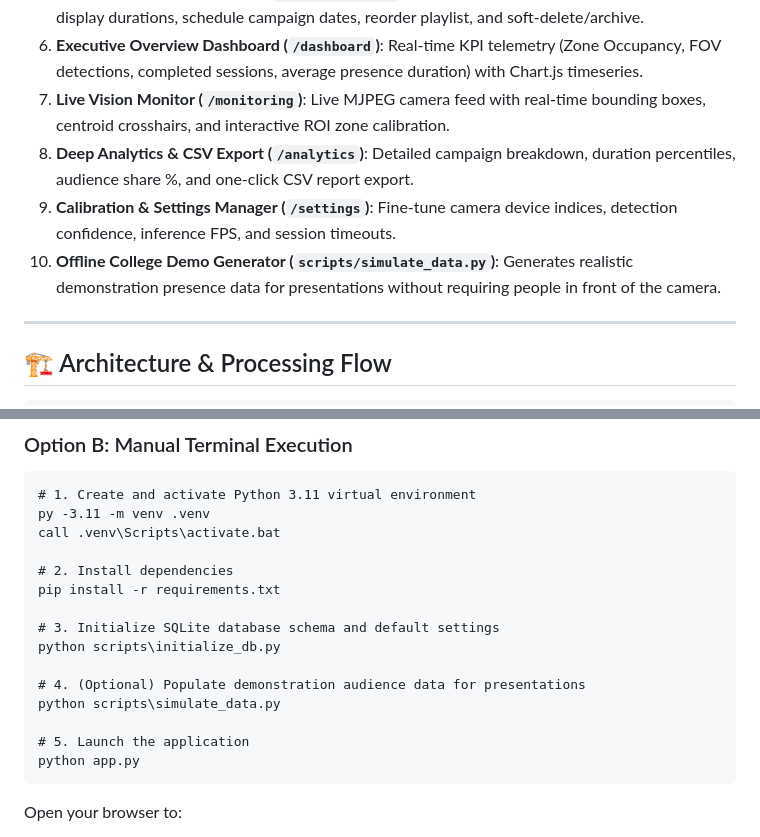
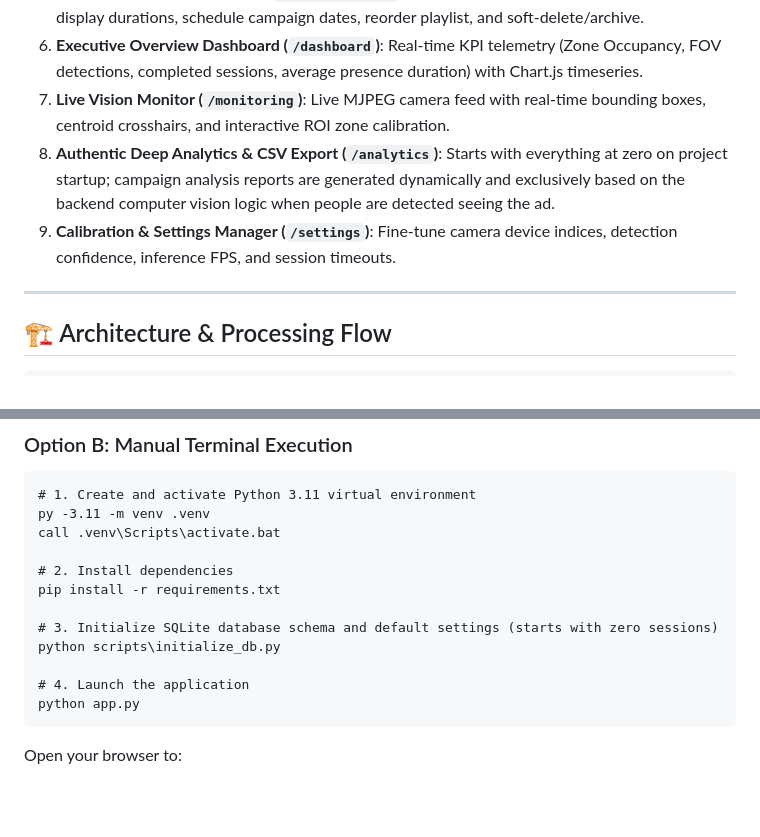
Before and after one commit to mahendraasingh/EJTS, a Markdown page: billboard project/README.md, 2 parts joined by grey strips. Rendered like a GitHub page; blank space fills up the shorter version.

Commit message:
docs: document authentic zero-state startup and real audience detection analytics

````diff
--- a/billboard project/README.md
+++ b/billboard project/README.md
@@ -20,9 +20,8 @@ Designed for edge deployment on standard laptops using the built-in webcam and C
 5. **Campaign Management Suite (`/advertisements`)**: Upload images and videos, preview media, set display durations, schedule campaign dates, reorder playlist, and soft-delete/archive.
 6. **Executive Overview Dashboard (`/dashboard`)**: Real-time KPI telemetry (Zone Occupancy, FOV detections, completed sessions, average presence duration) with Chart.js timeseries.
 7. **Live Vision Monitor (`/monitoring`)**: Live MJPEG camera feed with real-time bounding boxes, centroid crosshairs, and interactive ROI zone calibration.
-8. **Deep Analytics & CSV Export (`/analytics`)**: Detailed campaign breakdown, duration percentiles, audience share %, and one-click CSV report export.
+8. **Authentic Deep Analytics & CSV Export (`/analytics`)**: Starts with everything at zero on project startup; campaign analysis reports are generated dynamically and exclusively based on the backend computer vision logic when people are detected seeing the ad.
 9. **Calibration & Settings Manager (`/settings`)**: Fine-tune camera device indices, detection confidence, inference FPS, and session timeouts.
-10. **Offline College Demo Generator (`scripts/simulate_data.py`)**: Generates realistic demonstration presence data for presentations without requiring people in front of the camera.
 
 ---
 
@@ -68,13 +67,10 @@ call .venv\Scripts\activate.bat
 # 2. Install dependencies
 pip install -r requirements.txt
 
-# 3. Initialize SQLite database schema and default settings
+# 3. Initialize SQLite database schema and default settings (starts with zero sessions)
 python scripts\initialize_db.py
 
-# 4. (Optional) Populate demonstration audience data for presentations
-python scripts\simulate_data.py
-
-# 5. Launch the application
+# 4. Launch the application
 python app.py
 ```
 
````
